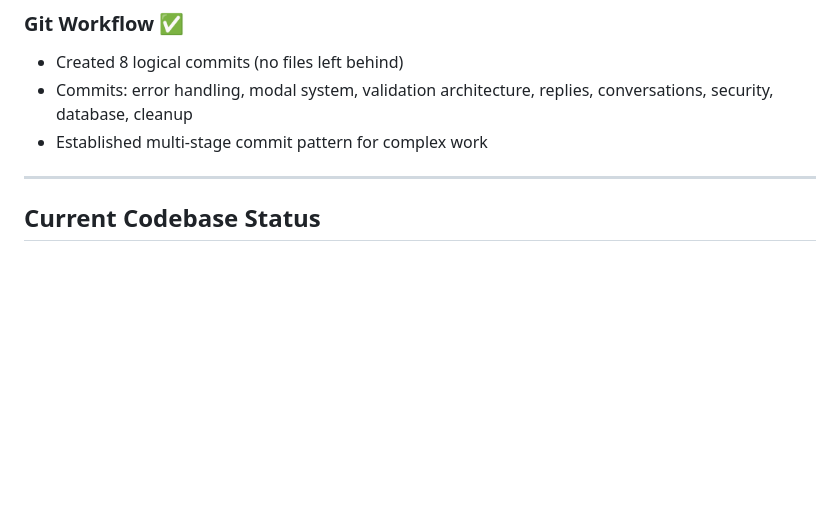
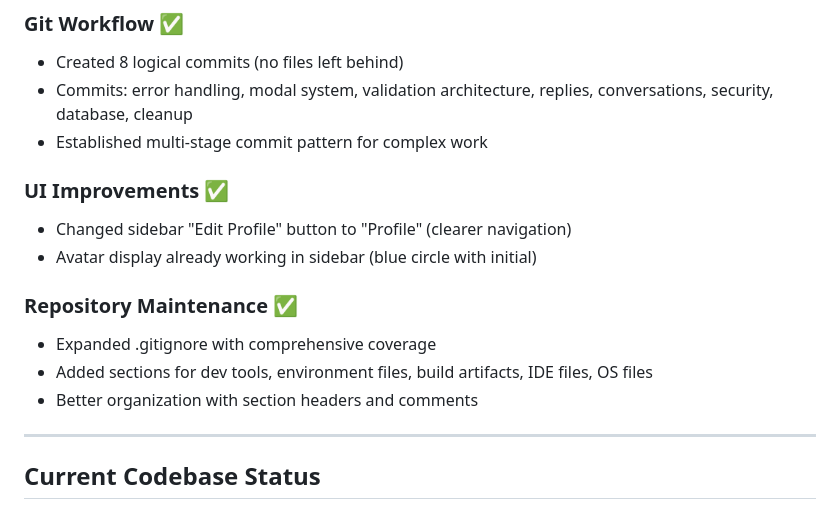
Before and after one commit to ljholiday/vivalatable, a Markdown page: script.md, the part around the change. Drawn GitHub-style; blank space fills up the shorter version.

Commit message:
Update script.md with complete session work
Added documentation for:
- UI improvements (sidebar button label change)
- Repository maintenance (.gitignore expansion)

Ensures complete session continuity for tomorrow.

🤖 Generated with [Claude Code](https://claude.com/claude-code)

Co-Authored-By: Claude <noreply@anthropic.com>

```diff
--- a/script.md
+++ b/script.md
@@ -204,6 +204,15 @@ Every new user gets **TWO communities automatically created**:
 - Commits: error handling, modal system, validation architecture, replies, conversations, security, database, cleanup
 - Established multi-stage commit pattern for complex work
 
+### UI Improvements ✅
+- Changed sidebar "Edit Profile" button to "Profile" (clearer navigation)
+- Avatar display already working in sidebar (blue circle with initial)
+
+### Repository Maintenance ✅
+- Expanded .gitignore with comprehensive coverage
+- Added sections for dev tools, environment files, build artifacts, IDE files, OS files
+- Better organization with section headers and comments
+
 ---
 
 ## Current Codebase Status
```
